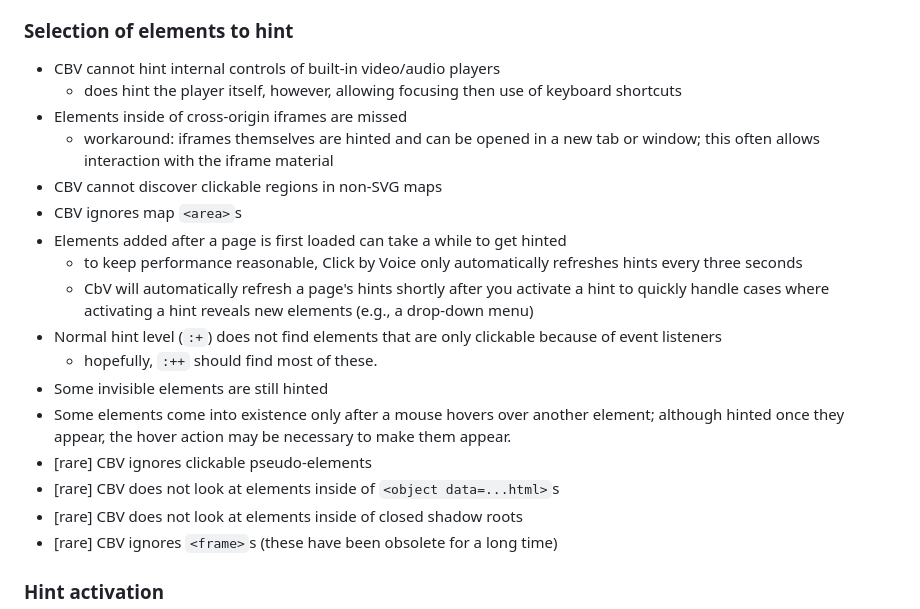
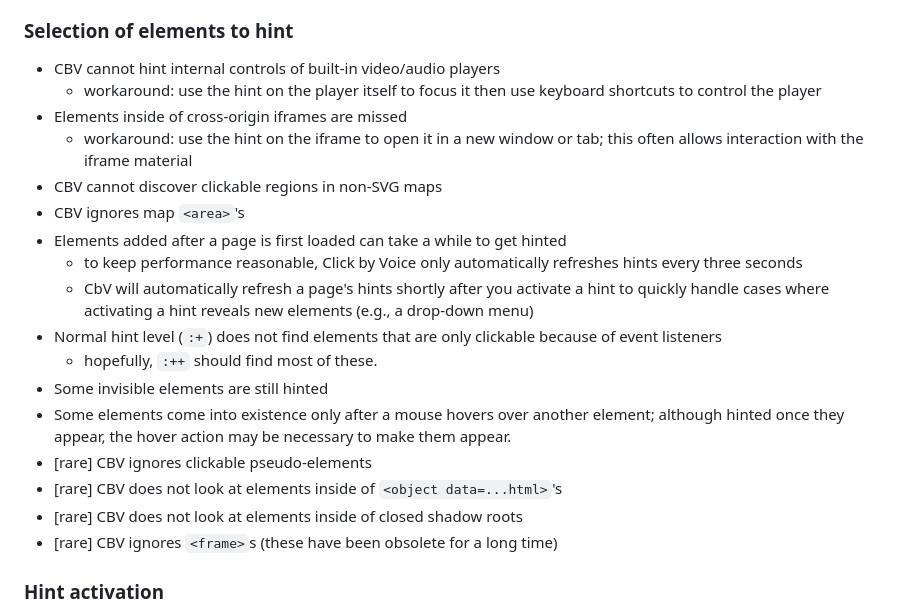
Before and after one commit to mdbridge/click-by-voice, a Markdown page: README.md, the part around the change. Drawn GitHub-style.

Commit message:
tweaks to known issues

```diff
--- a/README.md
+++ b/README.md
@@ -142,14 +142,13 @@ more on how this shortcut works, see
 ### Selection of elements to hint
 
 * CBV cannot hint internal controls of built-in video/audio players
-  * does hint the player itself, however, allowing focusing then use of
-    keyboard shortcuts
+  * workaround: use the hint on the player itself to focus it then use
+    keyboard shortcuts to control the player
 * Elements inside of cross-origin iframes are missed
-  * workaround: iframes themselves are hinted and can be opened in a
-    new tab or window; this often allows interaction with the iframe
-	material
+  * workaround: use the hint on the iframe to open it in a new window or
+    tab; this often allows interaction with the iframe material
 * CBV cannot discover clickable regions in non-SVG maps
-* CBV ignores map `<area>`s
+* CBV ignores map `<area>`'s
 * Elements added after a page is first loaded can take a while to get
   hinted
   * to keep performance reasonable, Click by Voice only automatically
@@ -165,7 +164,7 @@ more on how this shortcut works, see
   another element; although hinted once they appear, the hover action
   may be necessary to make them appear.
 * [rare] CBV ignores clickable pseudo-elements
-* [rare] CBV does not look at elements inside of `<object data=...html>`s
+* [rare] CBV does not look at elements inside of `<object data=...html>`'s
 * [rare] CBV does not look at elements inside of closed shadow roots
 * [rare] CBV ignores `<frame>`s (these have been obsolete for a long time)
 
```
